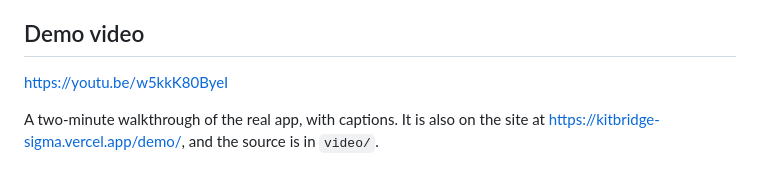
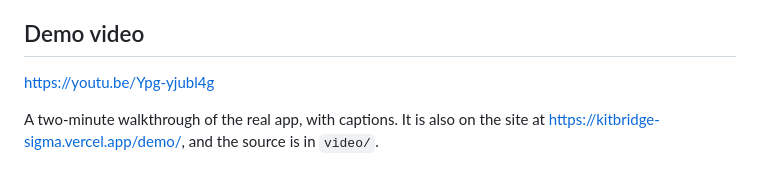
Before and after one commit to Yun-0000/KitBridge, a Markdown page: docs/DEVPOST.md, the part around the change. Rendered like a GitHub page.

Commit message:
Update demo video link

```diff
--- a/docs/DEVPOST.md
+++ b/docs/DEVPOST.md
@@ -50,7 +50,7 @@ Try KitBridge with a volunteer packing team and their inventory. Check whether t
 
 ## Demo video
 
-https://youtu.be/w5kkK80ByeI
+https://youtu.be/Ypg-yjubl4g
 
 A two-minute walkthrough of the real app, with captions. It is also on the site at https://kitbridge-sigma.vercel.app/demo/, and the source is in `video/`.
 
```
